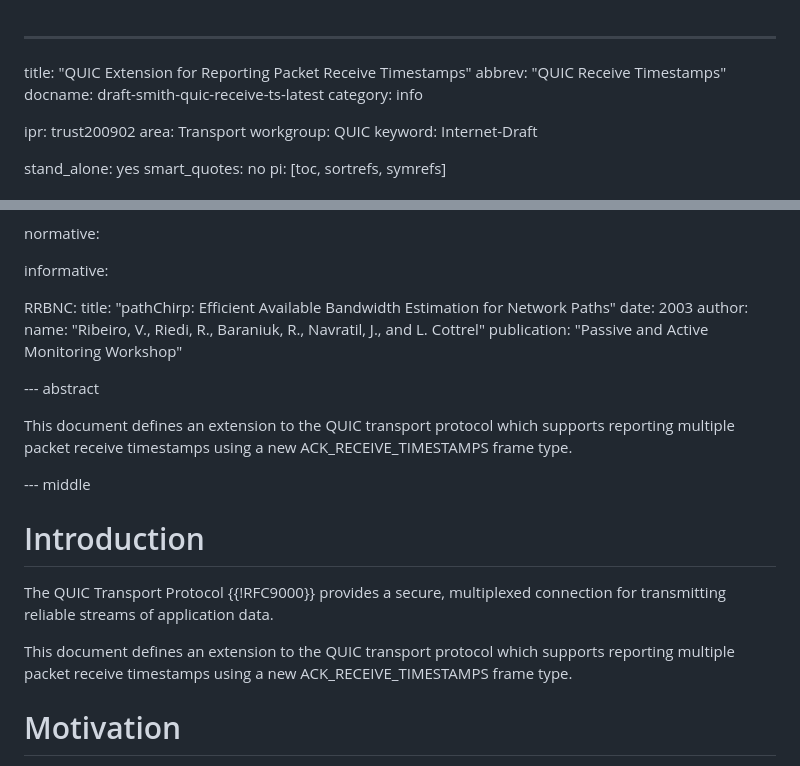
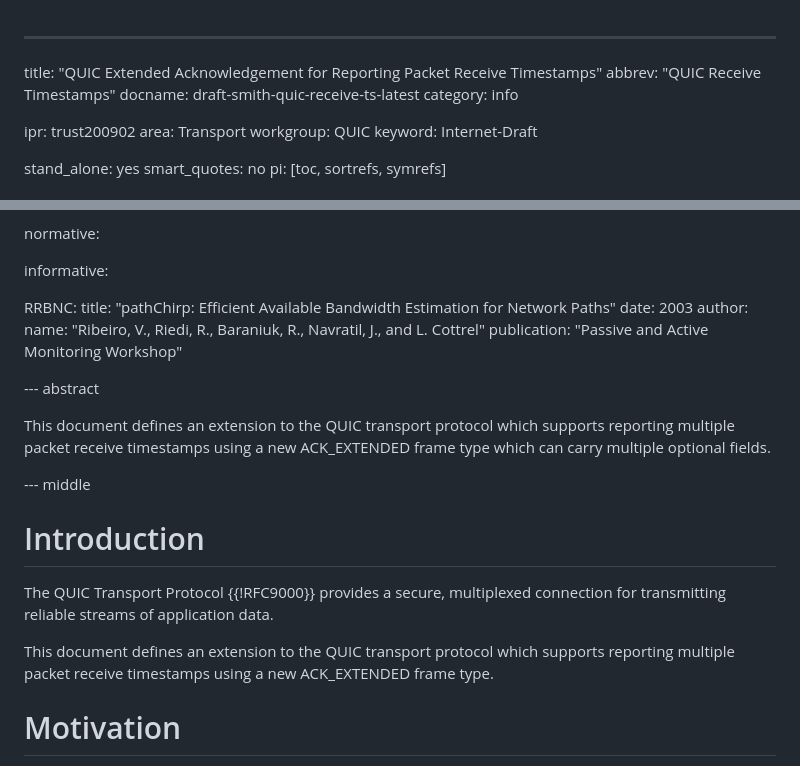
Before and after one commit to wcsmith/draft-quic-receive-ts, a Markdown page: draft-smith-quic-receive-ts.md, 2 parts joined by grey strips. Drawn GitHub-style.

```diff
--- a/draft-smith-quic-receive-ts.md
+++ b/draft-smith-quic-receive-ts.md
@@ -1,5 +1,5 @@
 ---
-title: "QUIC Extension for Reporting Packet Receive Timestamps"
+title: "QUIC Extended Acknowledgement for Reporting Packet Receive Timestamps"
 abbrev: "QUIC Receive Timestamps"
 docname: draft-smith-quic-receive-ts-latest
 category: info
@@ -30,7 +30,8 @@ normative:
 informative:
 
   RRBNC:
-    title: "pathChirp: Efficient Available Bandwidth Estimation for Network Paths"
+    title: "pathChirp: Efficient Available Bandwidth Estimation for Network
+Paths"
     date: 2003
     author:
       name: "Ribeiro, V., Riedi, R., Baraniuk, R., Navratil, J., and L. Cottrel"
@@ -40,8 +41,8 @@ informative:
 --- abstract
 
 This document defines an extension to the QUIC transport protocol which supports
-reporting multiple packet receive timestamps using a new ACK_RECEIVE_TIMESTAMPS
-frame type.
+reporting multiple packet receive timestamps using a new ACK_EXTENDED
+frame type which can carry multiple optional fields.
 
 
 --- middle
@@ -52,7 +53,7 @@ The QUIC Transport Protocol {{!RFC9000}} provides a secure, multiplexed
 connection for transmitting reliable streams of application data.
 
 This document defines an extension to the QUIC transport protocol which supports
-reporting multiple packet receive timestamps using a new ACK_RECEIVE_TIMESTAMPS
+reporting multiple packet receive timestamps using a new ACK_EXTENDED
 frame type.
 
 
```
Also changed, not shown: other parts of draft-smith-quic-receive-ts.md (+118 -59 lines).
